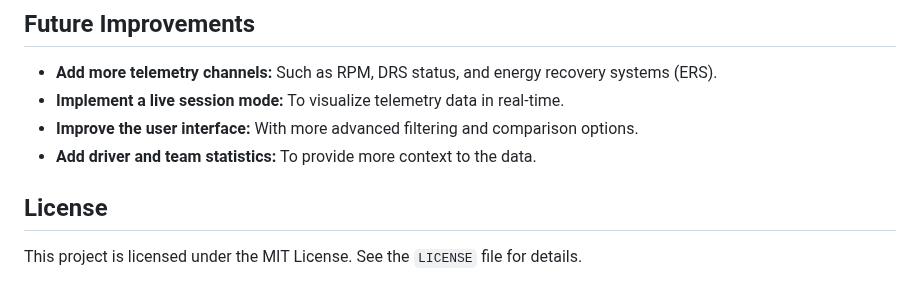
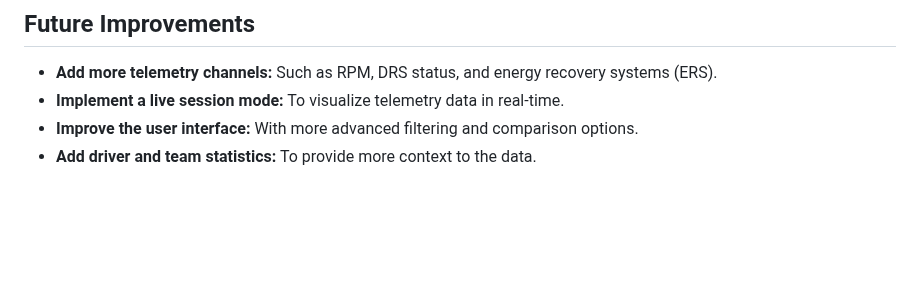
Before and after one commit to bianccc01/F1-telemetry-dashboard, a Markdown page: README.md, the part around the change. Drawn GitHub-style; blank space fills up the shorter version.

```diff
--- a/README.md
+++ b/README.md
@@ -74,7 +74,3 @@ All the data used in this project is provided by the [Open F1 API](https://openf
 *   **Implement a live session mode:** To visualize telemetry data in real-time.
 *   **Improve the user interface:** With more advanced filtering and comparison options.
 *   **Add driver and team statistics:** To provide more context to the data.
-
-## License
-
-This project is licensed under the MIT License. See the `LICENSE` file for details.
```
